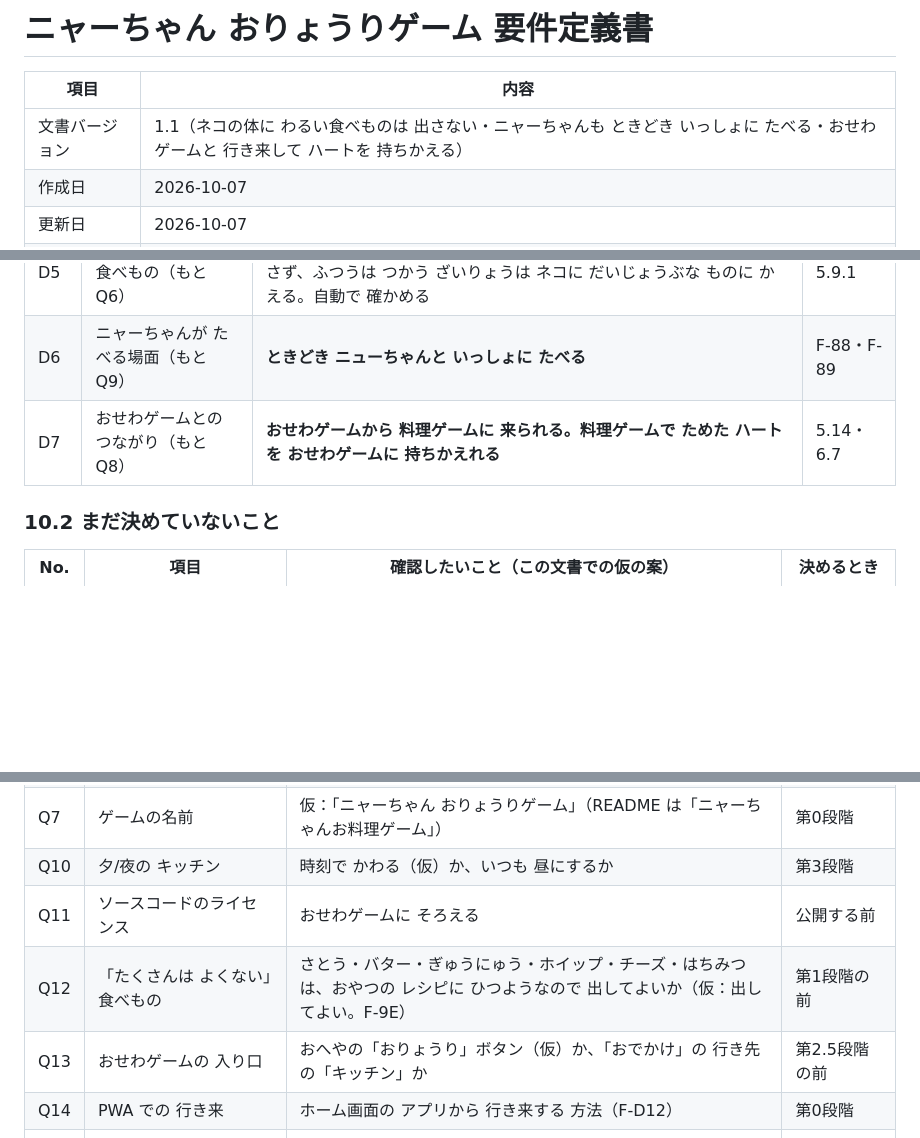
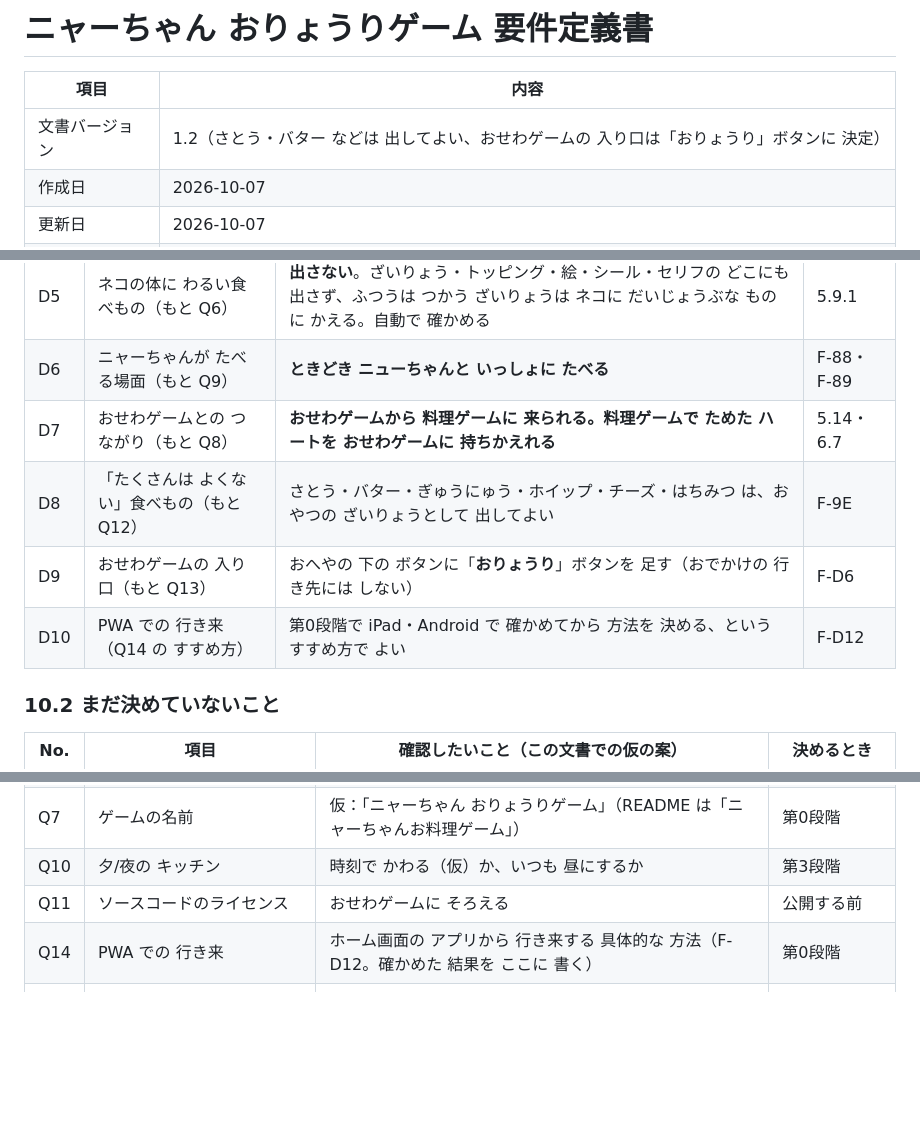
Before and after one commit to yoshiaki99/nya-chan_cooking_game, a Markdown page: 要件定義書_ニャーちゃんお料理ゲーム.md, 3 parts joined by grey strips. GitHub-like rendering; blank space fills up the shorter version.

Commit message:
要件定義書 v1.2：おやつのざいりょう・おりょうりボタン・PWA確認の進め方を決定
Co-Authored-By: Claude Opus 5.5 <noreply@anthropic.com>
Claude-Session: https://claude.ai/code/session_01LBdkL9NrcNfu1dXP69mskp

```diff
--- a/要件定義書_ニャーちゃんお料理ゲーム.md
+++ b/要件定義書_ニャーちゃんお料理ゲーム.md
@@ -2,7 +2,7 @@
 
 | 項目 | 内容 |
 |---|---|
-| 文書バージョン | 1.1（ネコの体に わるい食べものは 出さない・ニャーちゃんも ときどき いっしょに たべる・おせわゲームと 行き来して ハートを 持ちかえる） |
+| 文書バージョン | 1.2（さとう・バター などは 出してよい、おせわゲームの 入り口は「おりょうり」ボタンに 決定） |
 | 作成日 | 2026-10-07 |
 | 更新日 | 2026-10-07 |
 | 対象 | 7歳の子ども（小学1〜2年生） |
@@ -582,6 +582,9 @@
 | D5 | ネコの体に わるい食べもの（もと Q6） | **出さない**。ざいりょう・トッピング・絵・シール・セリフの どこにも 出さず、ふつうは つかう ざいりょうは ネコに だいじょうぶな ものに かえる。自動で 確かめる | 5.9.1 |
 | D6 | ニャーちゃんが たべる場面（もと Q9） | **ときどき ニューちゃんと いっしょに たべる** | F-88・F-89 |
 | D7 | おせわゲームとの つながり（もと Q8） | **おせわゲームから 料理ゲームに 来られる。料理ゲームで ためた ハートを おせわゲームに 持ちかえれる** | 5.14・6.7 |
+| D8 | 「たくさんは よくない」食べもの（もと Q12） | さとう・バター・ぎゅうにゅう・ホイップ・チーズ・はちみつ は、おやつの ざいりょうとして 出してよい | F-9E |
+| D9 | おせわゲームの 入り口（もと Q13） | おへやの 下の ボタンに「**おりょうり**」ボタンを 足す（おでかけの 行き先には しない） | F-D6 |
+| D10 | PWA での 行き来（Q14 の すすめ方） | 第0段階で iPad・Android で 確かめてから 方法を 決める、という すすめ方で よい | F-D12 |
 
 ### 10.2 まだ決めていないこと
 | No. | 項目 | 確認したいこと（この文書での仮の案） | 決めるとき |
@@ -593,9 +596,7 @@
 | Q7 | ゲームの名前 | 仮：「ニャーちゃん おりょうりゲーム」（README は「ニャーちゃんお料理ゲーム」） | 第0段階 |
 | Q10 | 夕/夜の キッチン | 時刻で かわる（仮）か、いつも 昼にするか | 第3段階 |
 | Q11 | ソースコードのライセンス | おせわゲームに そろえる | 公開する前 |
-| Q12 | 「たくさんは よくない」食べもの | さとう・バター・ぎゅうにゅう・ホイップ・チーズ・はちみつ は、おやつの レシピに ひつようなので 出してよいか（仮：出してよい。F-9E） | 第1段階の前 |
-| Q13 | おせわゲームの 入り口 | おへやの「おりょうり」ボタン（仮）か、「おでかけ」の 行き先の「キッチン」か | 第2.5段階の前 |
-| Q14 | PWA での 行き来 | ホーム画面の アプリから 行き来する 方法（F-D12） | 第0段階 |
+| Q14 | PWA での 行き来 | ホーム画面の アプリから 行き来する 具体的な 方法（F-D12。確かめた 結果を ここに 書く） | 第0段階 |
 | Q15 | 持ちかえる ハートの 上限 | 仮：上限なし。おせわゲームの ごほうびが 早く そろいすぎないか | 第2.5段階で 遊んでみて |
 | Q16 | ニャーちゃんの ふく | おせわゲームで 着ている ふくを、料理ゲームでも エプロンの 下に 着ているように するか（仮：しない） | 第3段階のあと |
 
```
Also changed, not shown: other parts of 要件定義書_ニャーちゃんお料理ゲーム.md (+2 -2 lines).
